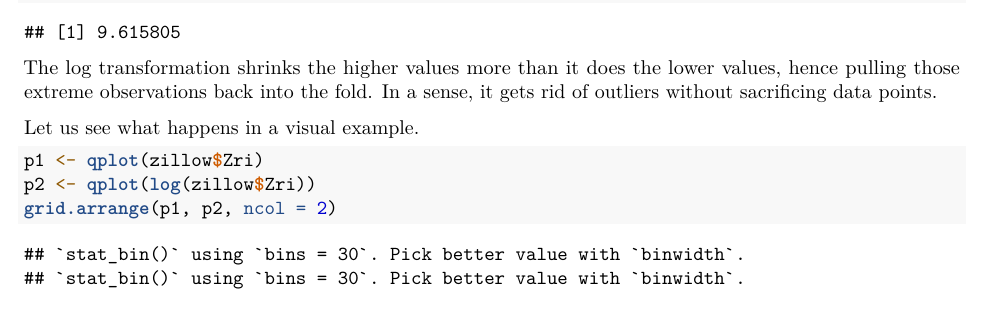
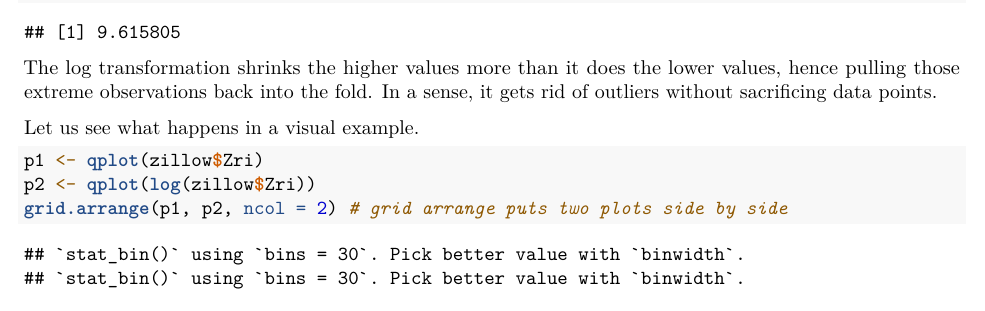
Before and after one commit to iekanat/QBA-XYZ, an R Markdown document (Module 2 - Data Handling and Exploration/5_Transformations.Rmd): part of page 3 of 8, cut so that both start at the same text. Rendered offline with R 4.5, knitr and Pandoc, then LaTeX, with nearby package versions.

Commit message:
Small explanation for grid arrange function
By John

````diff
--- a/Module 2 - Data Handling and Exploration/5_Transformations.Rmd
+++ b/Module 2 - Data Handling and Exploration/5_Transformations.Rmd
@@ -76,7 +76,7 @@ Let us see what happens in a visual example.
 ```{r}
 p1 <- qplot(zillow$Zri)
 p2 <- qplot(log(zillow$Zri))
-grid.arrange(p1, p2, ncol = 2)
+grid.arrange(p1, p2, ncol = 2) # grid arrange puts two plots side by side
 ```
 
 Note the differences on scale in both x and y axes. While not perfect, log transformed zillow rent index looks a lot more normal compared to untransformed version.
````
